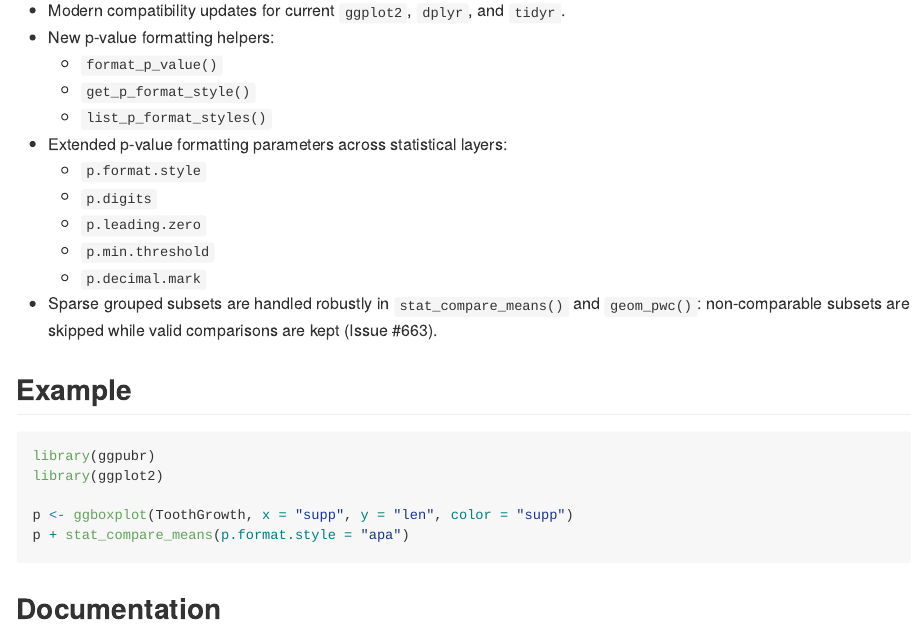
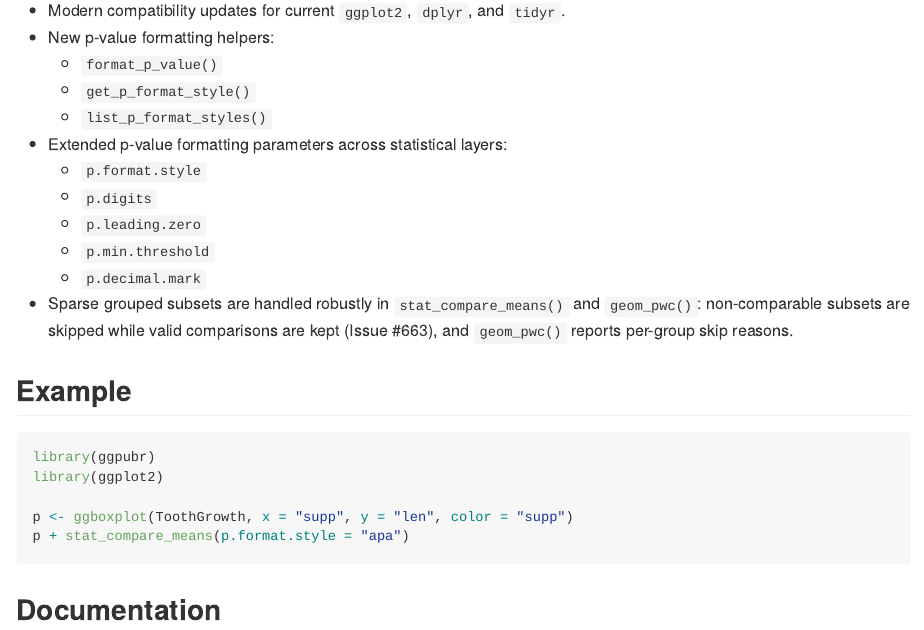
Before and after one commit to kassambara/ggpubr, an R Markdown document (README.Rmd): the page in a window 1100 px wide, from 460 px down. The pictures show the output file README.md that the author committed with the source, drawn offline in the style of GitHub; badge pictures from the web are left out.

Commit message:
Document sparse skip diagnostics and assert V5-1 message

```diff
--- a/README.Rmd
+++ b/README.Rmd
@@ -38,7 +38,7 @@ remotes::install_github("kassambara/ggpubr")
   - `p.decimal.mark`
 - Sparse grouped subsets are handled robustly in `stat_compare_means()` and
   `geom_pwc()`: non-comparable subsets are skipped while valid comparisons are kept
-  (Issue #663).
+  (Issue #663), and `geom_pwc()` reports per-group skip reasons.
 
 ## Example
 
```
Also changed, not shown: NEWS.md (+2 -0 lines), R/geom_pwc.R (+2 -0 lines), README.md, 4 other files.
